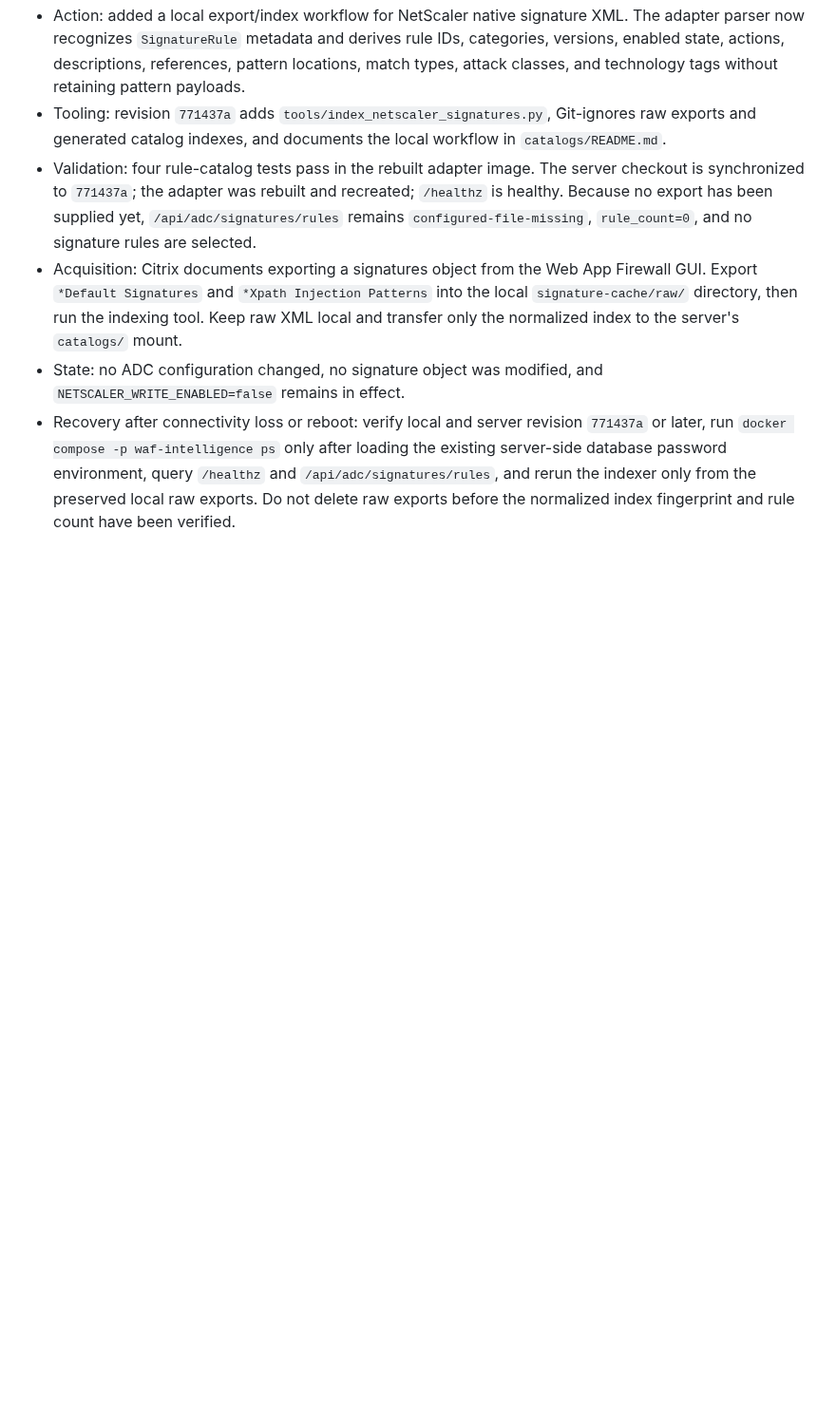
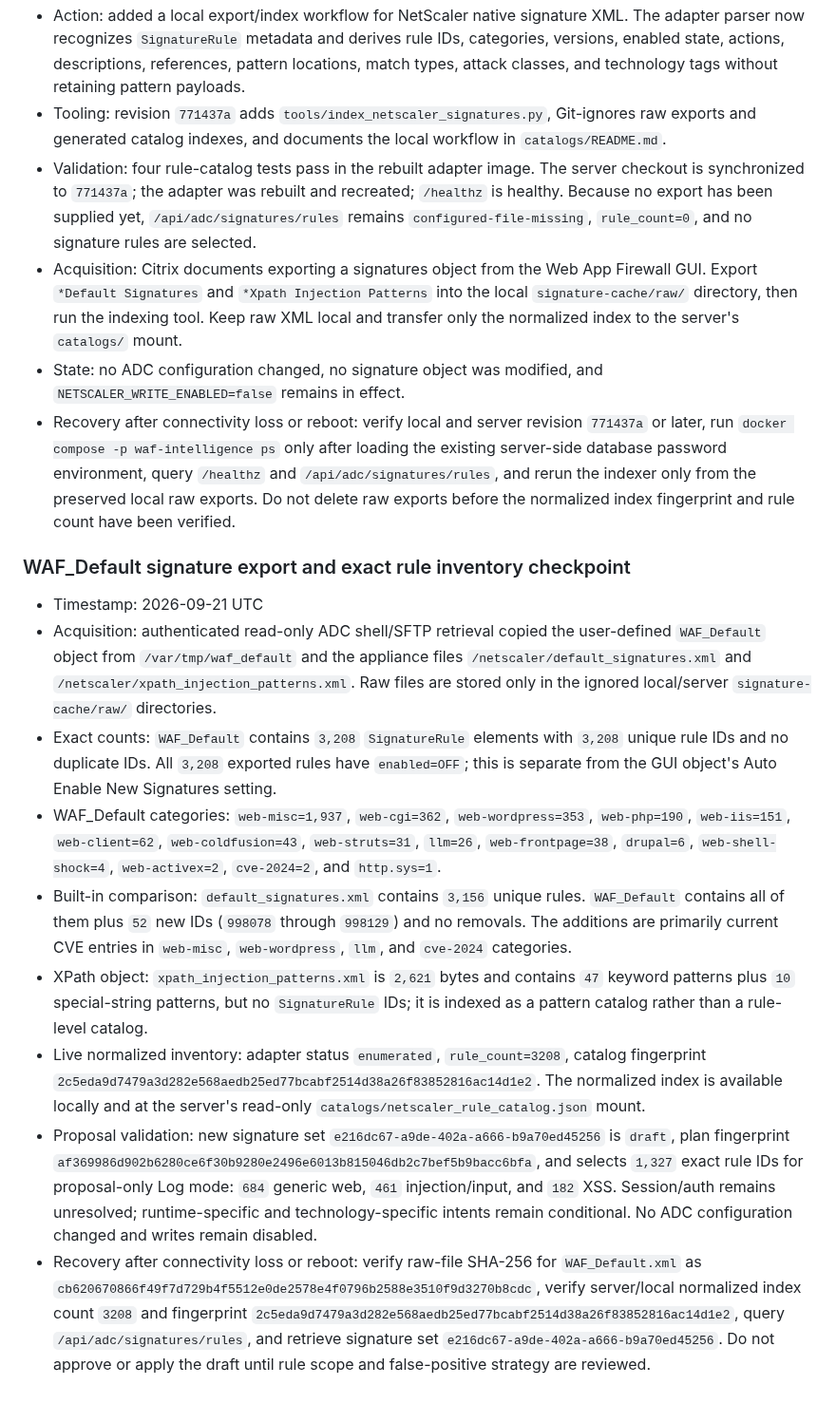
Before and after one commit to grega-zoubek/WAF-helper, a Markdown page: WAF_ANALYSIS_ROADMAP.md, the part around the change. Shown at 95% size. Drawn GitHub-style; blank space fills up the shorter version.

Commit message:
Record exact WAF signature inventory

```diff
--- a/WAF_ANALYSIS_ROADMAP.md
+++ b/WAF_ANALYSIS_ROADMAP.md
@@ -385,3 +385,15 @@ If connectivity is lost or a machine reboots:
 - Acquisition: Citrix documents exporting a signatures object from the Web App Firewall GUI. Export `*Default Signatures` and `*Xpath Injection Patterns` into the local `signature-cache/raw/` directory, then run the indexing tool. Keep raw XML local and transfer only the normalized index to the server's `catalogs/` mount.
 - State: no ADC configuration changed, no signature object was modified, and `NETSCALER_WRITE_ENABLED=false` remains in effect.
 - Recovery after connectivity loss or reboot: verify local and server revision `771437a` or later, run `docker compose -p waf-intelligence ps` only after loading the existing server-side database password environment, query `/healthz` and `/api/adc/signatures/rules`, and rerun the indexer only from the preserved local raw exports. Do not delete raw exports before the normalized index fingerprint and rule count have been verified.
+
+### WAF_Default signature export and exact rule inventory checkpoint
+
+- Timestamp: 2026-09-21 UTC
+- Acquisition: authenticated read-only ADC shell/SFTP retrieval copied the user-defined `WAF_Default` object from `/var/tmp/waf_default` and the appliance files `/netscaler/default_signatures.xml` and `/netscaler/xpath_injection_patterns.xml`. Raw files are stored only in the ignored local/server `signature-cache/raw/` directories.
+- Exact counts: `WAF_Default` contains `3,208` `SignatureRule` elements with `3,208` unique rule IDs and no duplicate IDs. All `3,208` exported rules have `enabled=OFF`; this is separate from the GUI object's Auto Enable New Signatures setting.
+- WAF_Default categories: `web-misc=1,937`, `web-cgi=362`, `web-wordpress=353`, `web-php=190`, `web-iis=151`, `web-client=62`, `web-coldfusion=43`, `web-struts=31`, `llm=26`, `web-frontpage=38`, `drupal=6`, `web-shell-shock=4`, `web-activex=2`, `cve-2024=2`, and `http.sys=1`.
+- Built-in comparison: `default_signatures.xml` contains `3,156` unique rules. `WAF_Default` contains all of them plus `52` new IDs (`998078` through `998129`) and no removals. The additions are primarily current CVE entries in `web-misc`, `web-wordpress`, `llm`, and `cve-2024` categories.
+- XPath object: `xpath_injection_patterns.xml` is `2,621` bytes and contains `47` keyword patterns plus `10` special-string patterns, but no `SignatureRule` IDs; it is indexed as a pattern catalog rather than a rule-level catalog.
+- Live normalized inventory: adapter status `enumerated`, `rule_count=3208`, catalog fingerprint `2c5eda9d7479a3d282e568aedb25ed77bcabf2514d38a26f83852816ac14d1e2`. The normalized index is available locally and at the server's read-only `catalogs/netscaler_rule_catalog.json` mount.
+- Proposal validation: new signature set `e216dc67-a9de-402a-a666-b9a70ed45256` is `draft`, plan fingerprint `af369986d902b6280ce6f30b9280e2496e6013b815046db2c7bef5b9bacc6bfa`, and selects `1,327` exact rule IDs for proposal-only Log mode: `684` generic web, `461` injection/input, and `182` XSS. Session/auth remains unresolved; runtime-specific and technology-specific intents remain conditional. No ADC configuration changed and writes remain disabled.
+- Recovery after connectivity loss or reboot: verify raw-file SHA-256 for `WAF_Default.xml` as `cb620670866f49f7d729b4f5512e0de2578e4f0796b2588e3510f9d3270b8cdc`, verify server/local normalized index count `3208` and fingerprint `2c5eda9d7479a3d282e568aedb25ed77bcabf2514d38a26f83852816ac14d1e2`, query `/api/adc/signatures/rules`, and retrieve signature set `e216dc67-a9de-402a-a666-b9a70ed45256`. Do not approve or apply the draft until rule scope and false-positive strategy are reviewed.
```
